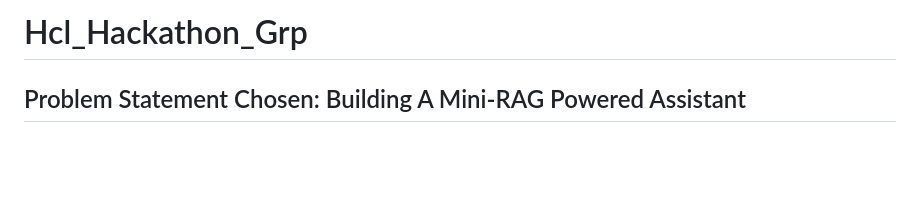
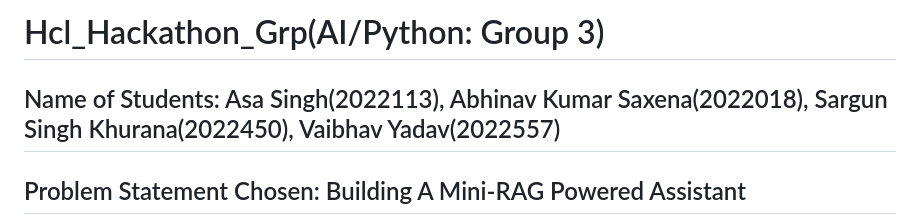
Before and after one commit to sargun4/Hcl_Hackathon_Grp, a Markdown page: README.md, the part around the change. Rendered like a GitHub page; blank space fills up the shorter version.

Commit message:
Revise README with project details and team members
Updated project title and added student names.

```diff
--- a/README.md
+++ b/README.md
@@ -1,4 +1,5 @@
-# Hcl_Hackathon_Grp
+# Hcl_Hackathon_Grp(AI/Python: Group 3)
+## Name of Students: Asa Singh(2022113), Abhinav Kumar Saxena(2022018), Sargun Singh Khurana(2022450), Vaibhav Yadav(2022557)
 ## Problem Statement Chosen: Building A Mini-RAG Powered Assistant <br>
 ![](Pipeline.jpg)
 Fig. 1: Data Load & Transform (LangChain) ->Embedding (Hugging Face Model via Langchain) ->Store (FAISS)->Retrieve (FAISS +LangChain)->Generate (Gemini) ->Serve (FastAPI)<br>
```
